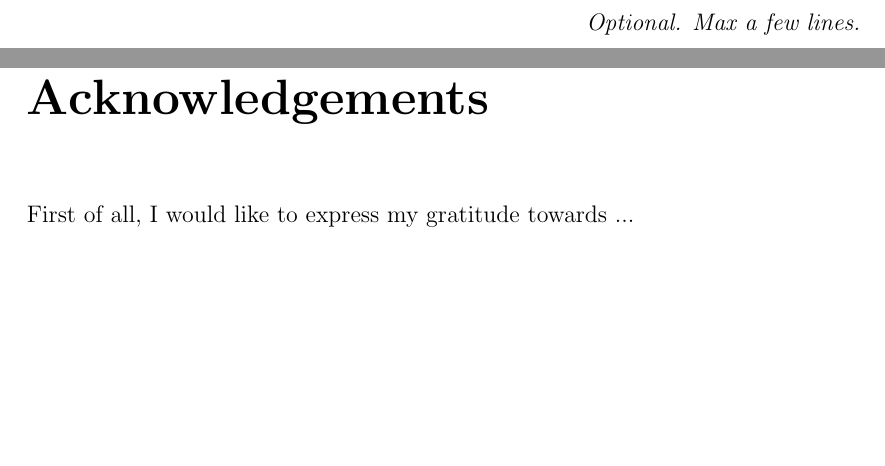
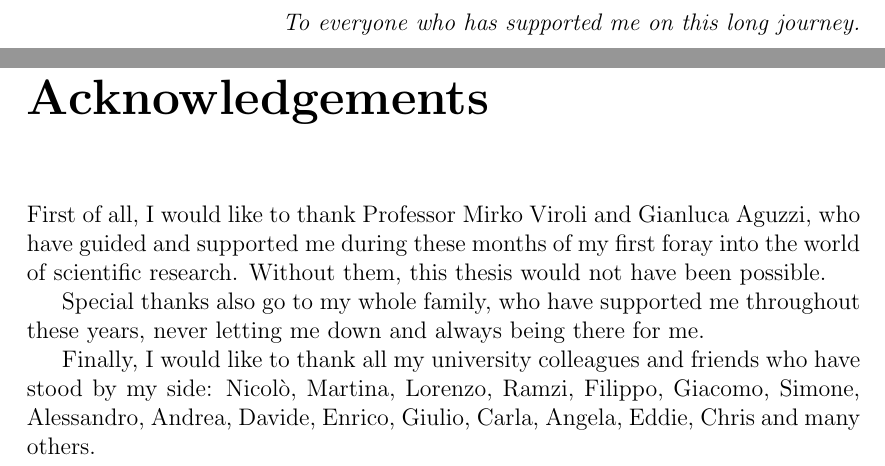
Before and after one commit to davidedomini/master-thesis-scarlib, a LaTeX thesis (thesis-main.tex): two parts of pages 5 and 7 of 73, joined at a grey line, cut at the place of the change, the shorter picture padded with empty space. Compiled offline with pdfLaTeX.

Commit message:
feat: add acknowledgements and dedication

```diff
--- a/thesis-main.tex
+++ b/thesis-main.tex
@@ -61,11 +61,20 @@ To attain this objective, we present \emph{ScaRLib} \cite{scarlib}, a framework
 \end{abstract}
 
 \begin{dedication}
-Optional. Max a few lines.
+To everyone who has supported me on this long journey.
 \end{dedication}
 
 \begin{acknowledgements}
-First of all, I would like to express my gratitude towards ...
+First of all, I would like to thank Professor Mirko Viroli and Gianluca Aguzzi, who have guided and supported
+    me during these months of my first foray into the world of scientific research. Without them,
+    this thesis would not have been possible.
+
+Special thanks also go to my whole family, who have supported me throughout these years, never letting
+    me down and always being there for me.
+
+Finally, I would like to thank all my university colleagues and friends who have stood by my side:
+    Nicolò, Martina, Lorenzo, Ramzi, Filippo, Giacomo, Simone, Alessandro, Andrea, Davide,
+    Enrico, Giulio, Carla, Angela, Eddie, Chris and many others.
 
 
 \end{acknowledgements}
```
